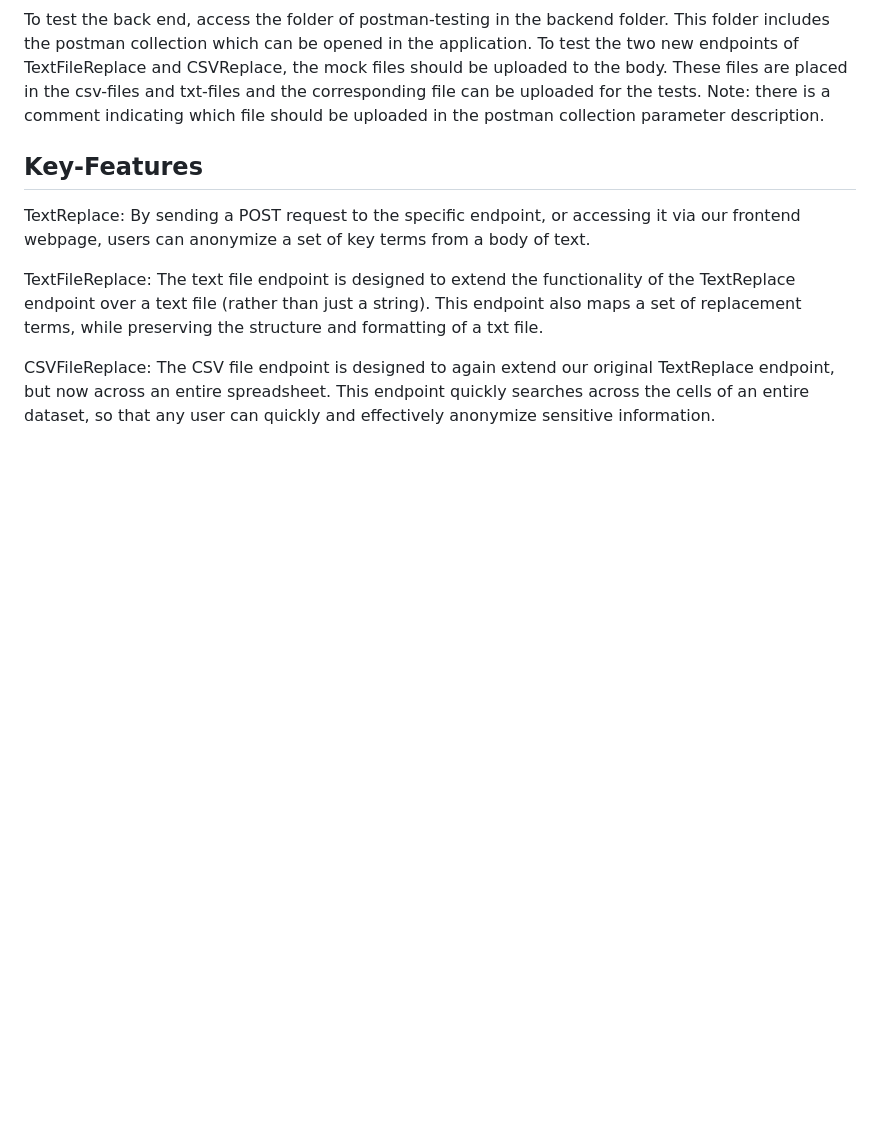
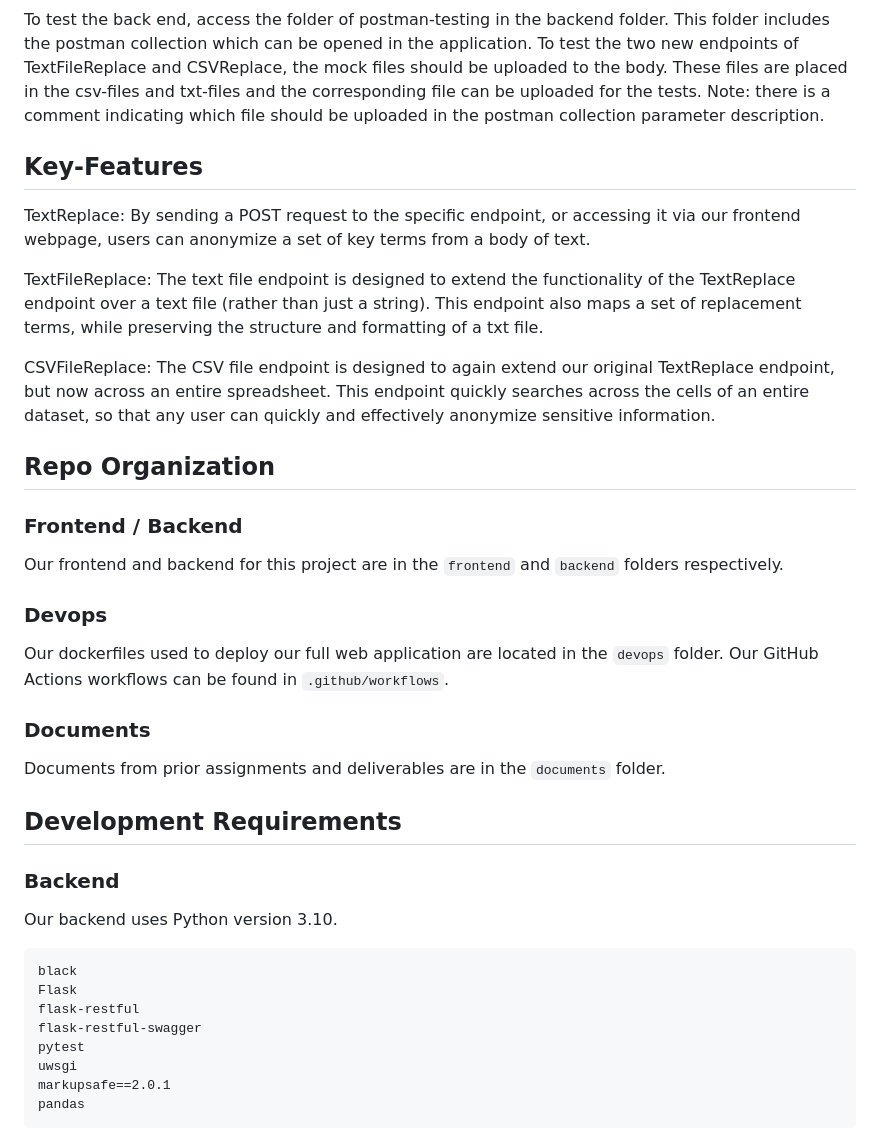
Before and after one commit to rafeerahman/Anonymizer, a Markdown page: README.md, the part around one of its changes. Rendered like a GitHub page; blank space fills up the shorter version.

````diff
--- a/README.md
+++ b/README.md
@@ -24,3 +24,28 @@ TextFileReplace: The text file endpoint is designed to extend the functionality
 
 CSVFileReplace: The CSV file endpoint is designed to again extend our original TextReplace endpoint, but now across an entire spreadsheet. This endpoint quickly searches across the cells of an entire dataset, so that any user can quickly and effectively anonymize sensitive information.
 
+## Repo Organization
+### Frontend / Backend
+Our frontend and backend for this project are in the `frontend` and `backend` folders respectively.
+
+### Devops
+Our dockerfiles used to deploy our full web application are located in the `devops` folder. Our GitHub Actions workflows can be found in `.github/workflows`.
+
+### Documents
+Documents from prior assignments and deliverables are in the `documents` folder.
+
+## Development Requirements
+
+### Backend
+Our backend uses Python version 3.10.
+```
+black
+Flask
+flask-restful
+flask-restful-swagger
+pytest
+uwsgi
+markupsafe==2.0.1
+pandas
+```
+
````
Also changed, not shown: other parts of README.md (+56 -1 lines).
